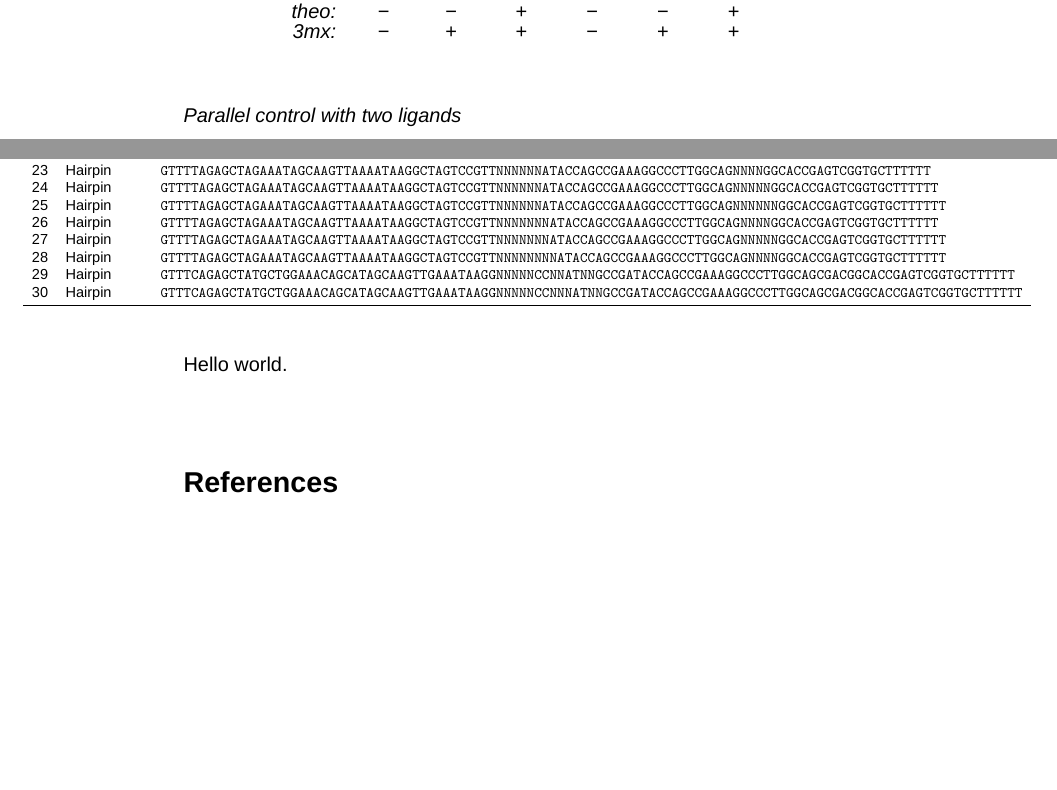
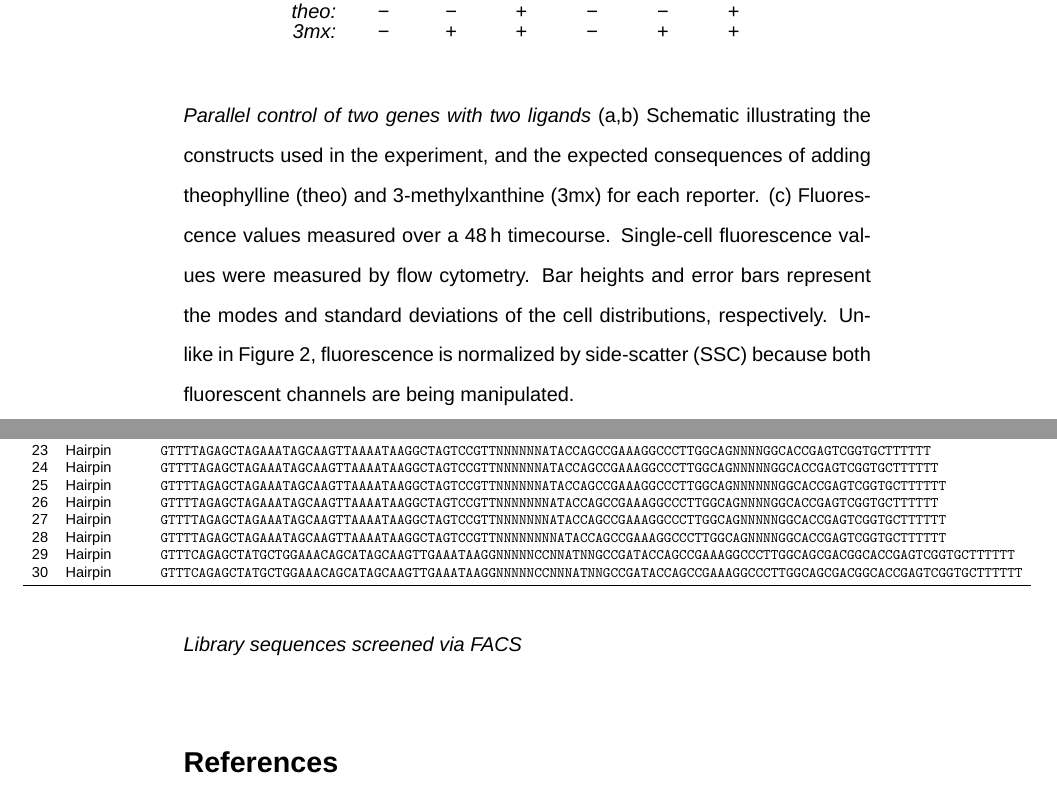
Before and after one commit to kalekundert/sgrna_sensor_paper, a LaTeX document (sgrna_paper.tex): two parts of pages 9 and 13 of 14, joined at a grey line, cut so that both start at the same text, the shorter picture padded with empty space. Compiled offline with XeLaTeX.

Commit message:
Add a caption for figure 3.

```diff
--- a/sgrna_paper.tex
+++ b/sgrna_paper.tex
@@ -192,7 +191,17 @@ Screening for \ligrnaB{}: Libraries are as in \refsupptab{libraries}
 
  \figonecol{figure_3}
 
- \captitle{Parallel control with two ligands}
+ \captitle{Parallel control of two genes with two ligands}
+ %
+ (a,b) Schematic illustrating the constructs used in the experiment, and the
+ expected consequences of adding theophylline (theo) and 3-methylxanthine (3mx)
+ for each reporter.
+ %
+ (c) Fluorescence values measured over a \hour{48} timecourse.  Single-cell
+ fluorescence values were measured by flow cytometry.  Bar heights and error
+ bars represent the modes and standard deviations of the cell distributions,
+ respectively.  Unlike in \reffig{2}, fluorescence is normalized by
+ side-scatter (SSC) because both fluorescent channels are being manipulated.
 
 \section{Tables}
 
@@ -247,7 +256,7 @@ Screening for \ligrnaB{}: Libraries are as in \refsupptab{libraries}
 
  \tabtwocol{supp_mat/library_sequences/library_tabular}
 
- Hello world.
+ \captitle{Library sequences screened via FACS}
 
 \printbibliography[title=References]
 
```
Also changed, not shown: sgrna_paper.tex (5 more changed lines).
